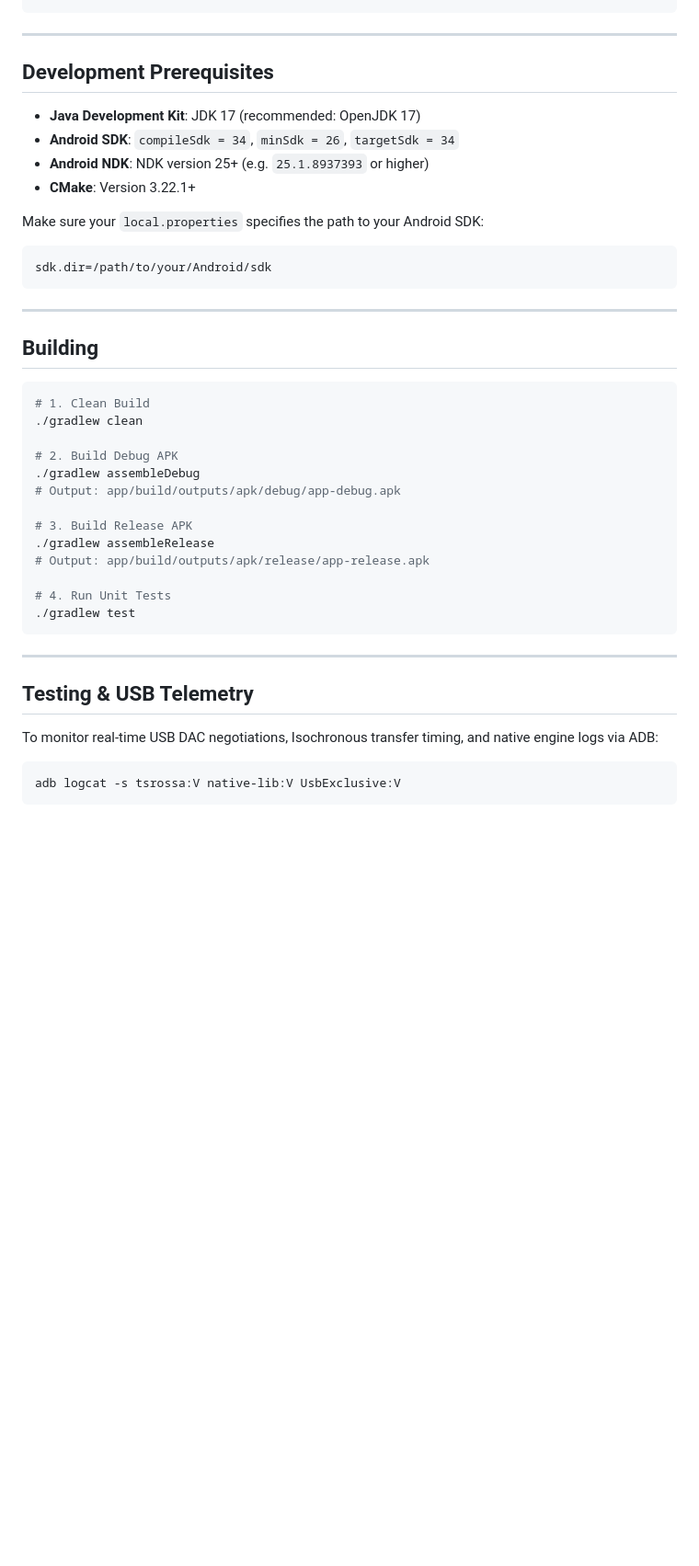
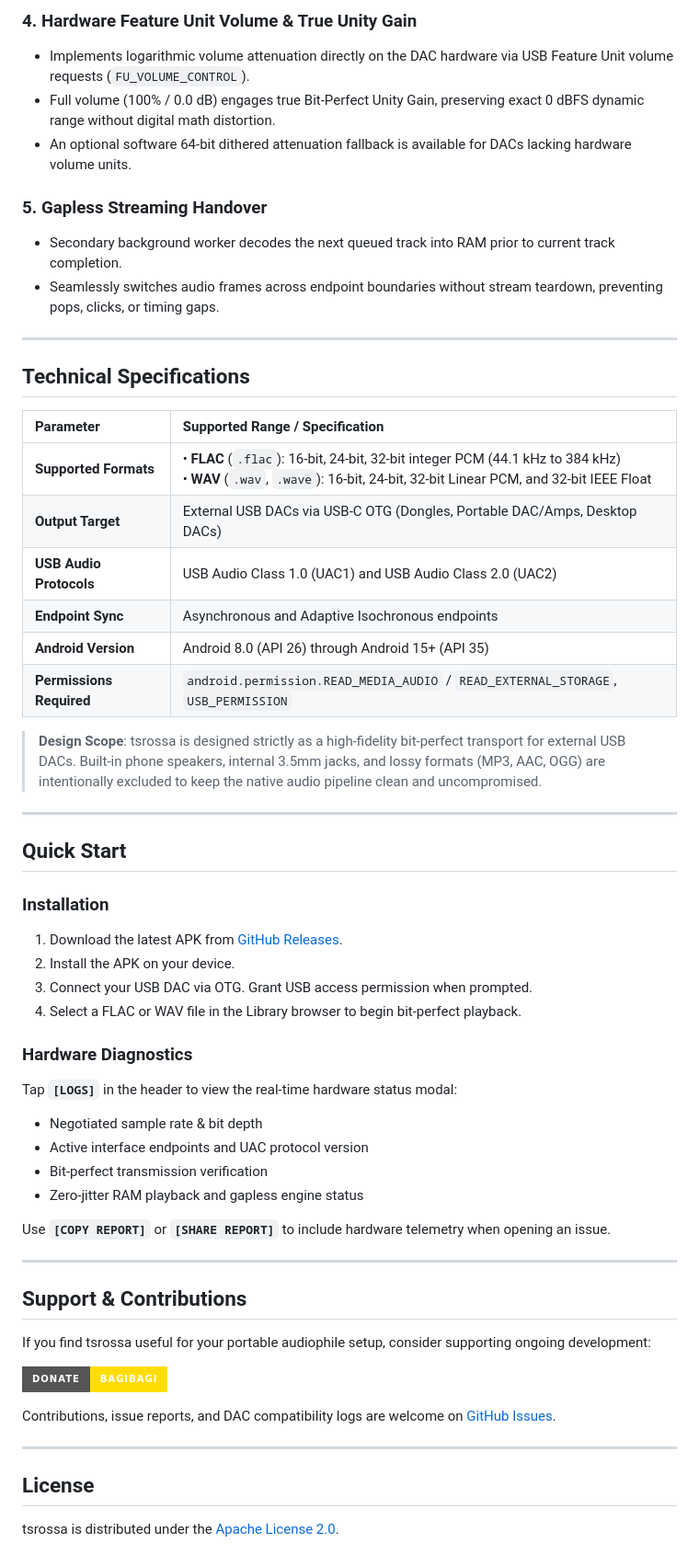
Before and after one commit to yukaatsu/tsrossa, a Markdown page: README.md, the part around one of its changes. Shown at 92% size. Drawn GitHub-style; badges without logos; blank space fills up the shorter version.

````diff
--- a/README.md
+++ b/README.md
@@ -70,44 +78,58 @@ tsrossa/ (branch: android)
+### 4. Hardware Feature Unit Volume & True Unity Gain
+- Implements logarithmic volume attenuation directly on the DAC hardware via USB Feature Unit volume requests (`FU_VOLUME_CONTROL`).
+- Full volume (100% / 0.0 dB) engages true Bit-Perfect Unity Gain, preserving exact 0 dBFS dynamic range without digital math distortion.
+- An optional software 64-bit dithered attenuation fallback is available for DACs lacking hardware volume units.
+
+### 5. Gapless Streaming Handover
+- Secondary background worker decodes the next queued track into RAM prior to current track completion.
+- Seamlessly switches audio frames across endpoint boundaries without stream teardown, preventing pops, clicks, or timing gaps.
 
 ---
 
-## Development Prerequisites
+## Technical Specifications
 
-- **Java Development Kit**: JDK 17 (recommended: OpenJDK 17)
-- **Android SDK**: `compileSdk = 34`, `minSdk = 26`, `targetSdk = 34`
-- **Android NDK**: NDK version 25+ (e.g. `25.1.8937393` or higher)
-- **CMake**: Version 3.22.1+
+| Parameter | Supported Range / Specification |
+| :--- | :--- |
+| **Supported Formats** | • **FLAC** (`.flac`): 16-bit, 24-bit, 32-bit integer PCM (44.1 kHz to 384 kHz)<br/>• **WAV** (`.wav`, `.wave`): 16-bit, 24-bit, 32-bit Linear PCM, and 32-bit IEEE Float |
+| **Output Target** | External USB DACs via USB-C OTG (Dongles, Portable DAC/Amps, Desktop DACs) |
+| **USB Audio Protocols** | USB Audio Class 1.0 (UAC1) and USB Audio Class 2.0 (UAC2) |
+| **Endpoint Sync** | Asynchronous and Adaptive Isochronous endpoints |
+| **Android Version** | Android 8.0 (API 26) through Android 15+ (API 35) |
+| **Permissions Required** | `android.permission.READ_MEDIA_AUDIO` / `READ_EXTERNAL_STORAGE`, `USB_PERMISSION` |
 
-Make sure your `local.properties` specifies the path to your Android SDK:
-```properties
-sdk.dir=/path/to/your/Android/sdk
-```
+> **Design Scope**: tsrossa is designed strictly as a high-fidelity bit-perfect transport for external USB DACs. Built-in phone speakers, internal 3.5mm jacks, and lossy formats (MP3, AAC, OGG) are intentionally excluded to keep the native audio pipeline clean and uncompromised.
 
 ---
 
-## Building
+## Quick Start
 
-```bash
-# 1. Clean Build
-./gradlew clean
+### Installation
+1. Download the latest APK from [GitHub Releases](https://github.com/yukaatsu/tsrossa/releases).
+2. Install the APK on your device.
+3. Connect your USB DAC via OTG. Grant USB access permission when prompted.
+4. Select a FLAC or WAV file in the Library browser to begin bit-perfect playback.
 
-# 2. Build Debug APK
-./gradlew assembleDebug
-# Output: app/build/outputs/apk/debug/app-debug.apk
+### Hardware Diagnostics
+Tap **`[LOGS]`** in the header to view the real-time hardware status modal:
+- Negotiated sample rate & bit depth
+- Active interface endpoints and UAC protocol version
+- Bit-perfect transmission verification
+- Zero-jitter RAM playback and gapless engine status
 
-# 3. Build Release APK
-./gradlew assembleRelease
-# Output: app/build/outputs/apk/release/app-release.apk
-
-# 4. Run Unit Tests
-./gradlew test
-```
+Use **`[COPY REPORT]`** or **`[SHARE REPORT]`** to include hardware telemetry when opening an issue.
 
 ---
 
-## Testing & USB Telemetry
+## Support & Contributions
 
-To monitor real-time USB DAC negotiations, Isochronous transfer timing, and native engine logs via ADB:
+If you find tsrossa useful for your portable audiophile setup, consider supporting ongoing development:
 
-```bash
-adb logcat -s tsrossa:V native-lib:V UsbExclusive:V
-```
+[![Buy Me A Coffee](https://img.shields.io/badge/Donate-BagiBagi-FFDD00.svg?style=for-the-badge&logo=buy-me-a-coffee&logoColor=black)](https://bagibagi.co/Yukaatsu)
+
+Contributions, issue reports, and DAC compatibility logs are welcome on [GitHub Issues](https://github.com/yukaatsu/tsrossa/issues).
+
+---
+
+## License
+
+tsrossa is distributed under the [Apache License 2.0](LICENSE).
````
Also changed, not shown: other parts of README.md (+61 -53 lines), screenshots/02_library.png (added), screenshots/03_system_logs.png (added), tsrossa.png (added), 2 other files.
